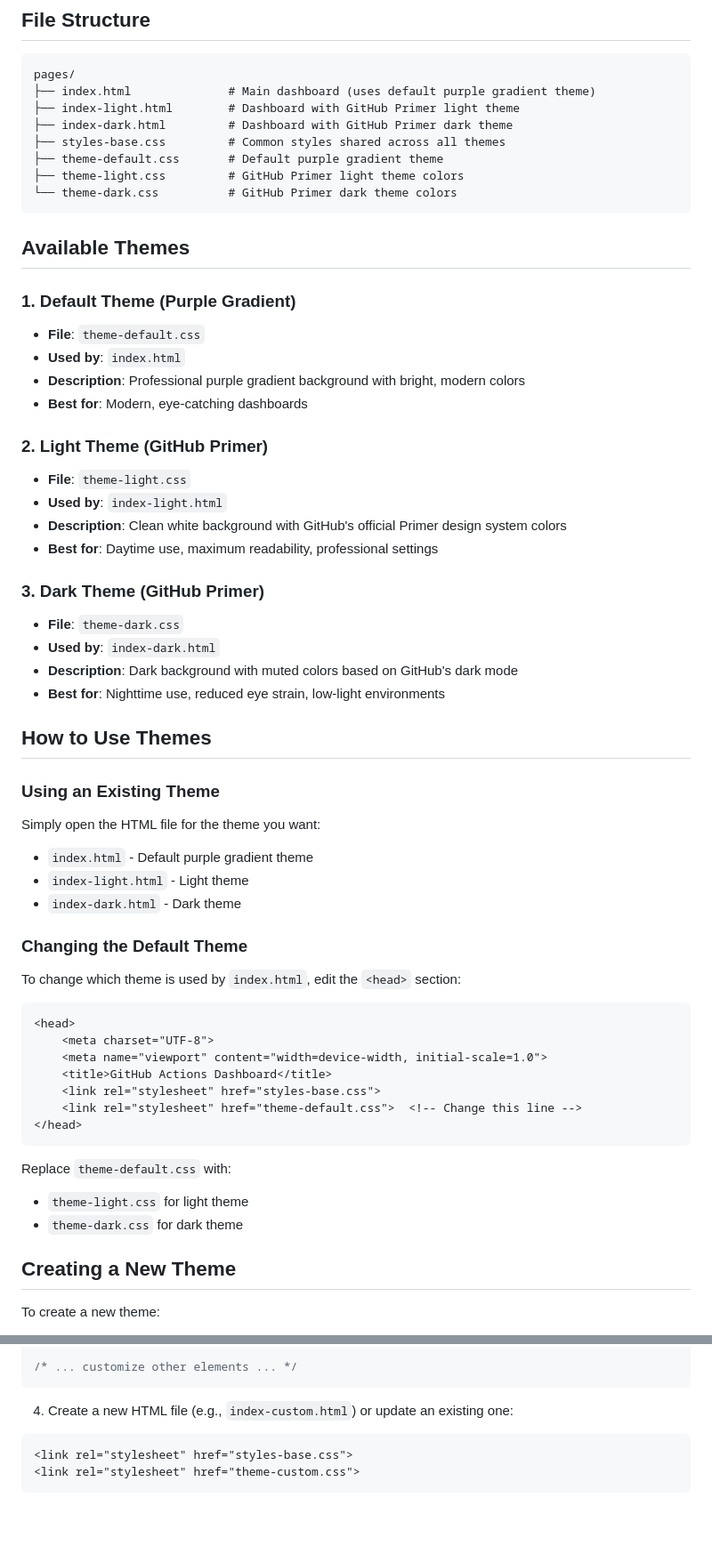
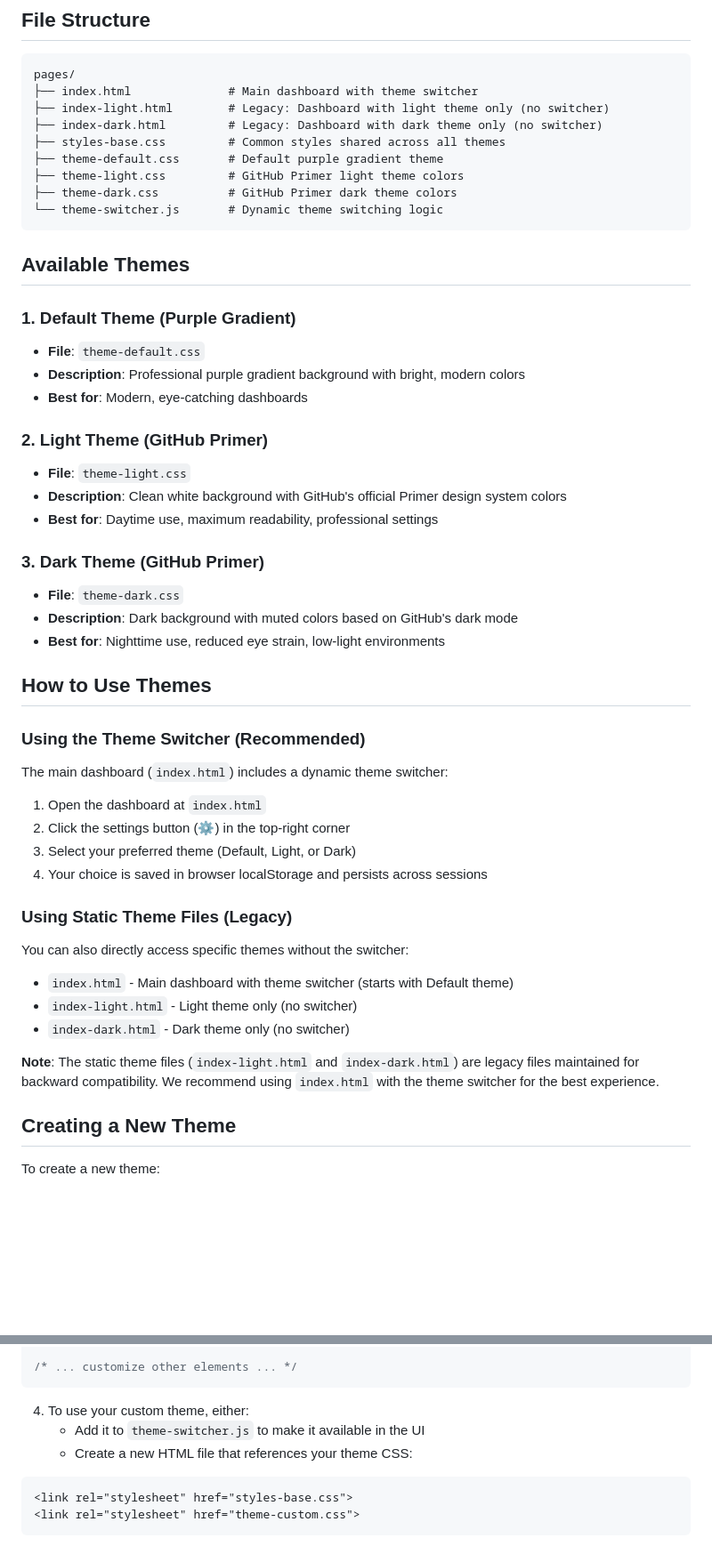
Before and after one commit to djredman99-org/pages-actions-dashboard, a Markdown page: pages/THEMES.md, 2 parts joined by grey strips. Shown at 89% size. Rendered like a GitHub page; blank space fills up the shorter version.

Commit message:
Update THEMES.md to reflect theme switcher as primary method
Co-authored-by: djredman99 <43892709+djredman99@users.noreply.github.com>

````diff
--- a/pages/THEMES.md
+++ b/pages/THEMES.md
@@ -11,61 +11,52 @@ The dashboard now uses a modular CSS architecture that separates styling from HT
 
 ```
 pages/
-├── index.html              # Main dashboard (uses default purple gradient theme)
-├── index-light.html        # Dashboard with GitHub Primer light theme
-├── index-dark.html         # Dashboard with GitHub Primer dark theme
+├── index.html              # Main dashboard with theme switcher
+├── index-light.html        # Legacy: Dashboard with light theme only (no switcher)
+├── index-dark.html         # Legacy: Dashboard with dark theme only (no switcher)
 ├── styles-base.css         # Common styles shared across all themes
 ├── theme-default.css       # Default purple gradient theme
 ├── theme-light.css         # GitHub Primer light theme colors
-└── theme-dark.css          # GitHub Primer dark theme colors
+├── theme-dark.css          # GitHub Primer dark theme colors
+└── theme-switcher.js       # Dynamic theme switching logic
 ```
 
 ## Available Themes
 
 ### 1. Default Theme (Purple Gradient)
 - **File**: `theme-default.css`
-- **Used by**: `index.html`
 - **Description**: Professional purple gradient background with bright, modern colors
 - **Best for**: Modern, eye-catching dashboards
 
 ### 2. Light Theme (GitHub Primer)
 - **File**: `theme-light.css`
-- **Used by**: `index-light.html`
 - **Description**: Clean white background with GitHub's official Primer design system colors
 - **Best for**: Daytime use, maximum readability, professional settings
 
 ### 3. Dark Theme (GitHub Primer)
 - **File**: `theme-dark.css`
-- **Used by**: `index-dark.html`
 - **Description**: Dark background with muted colors based on GitHub's dark mode
 - **Best for**: Nighttime use, reduced eye strain, low-light environments
 
 ## How to Use Themes
 
-### Using an Existing Theme
+### Using the Theme Switcher (Recommended)
 
-Simply open the HTML file for the theme you want:
-- `index.html` - Default purple gradient theme
-- `index-light.html` - Light theme
-- `index-dark.html` - Dark theme
+The main dashboard (`index.html`) includes a dynamic theme switcher:
 
-### Changing the Default Theme
+1. Open the dashboard at `index.html`
+2. Click the settings button (⚙️) in the top-right corner
+3. Select your preferred theme (Default, Light, or Dark)
+4. Your choice is saved in browser localStorage and persists across sessions
 
-To change which theme is used by `index.html`, edit the `<head>` section:
+### Using Static Theme Files (Legacy)
 
-```html
-<head>
-    <meta charset="UTF-8">
-    <meta name="viewport" content="width=device-width, initial-scale=1.0">
-    <title>GitHub Actions Dashboard</title>
-    <link rel="stylesheet" href="styles-base.css">
-    <link rel="stylesheet" href="theme-default.css">  <!-- Change this line -->
-</head>
-```
+You can also directly access specific themes without the switcher:
+- `index.html` - Main dashboard with theme switcher (starts with Default theme)
+- `index-light.html` - Light theme only (no switcher)
+- `index-dark.html` - Dark theme only (no switcher)
 
-Replace `theme-default.css` with:
-- `theme-light.css` for light theme
-- `theme-dark.css` for dark theme
+**Note**: The static theme files (`index-light.html` and `index-dark.html`) are legacy files maintained for backward compatibility. We recommend using `index.html` with the theme switcher for the best experience.
 
 ## Creating a New Theme
 
@@ -101,7 +92,9 @@ h1 {
 /* ... customize other elements ... */
 ```
 
-4. Create a new HTML file (e.g., `index-custom.html`) or update an existing one:
+4. To use your custom theme, either:
+   - Add it to `theme-switcher.js` to make it available in the UI
+   - Create a new HTML file that references your theme CSS:
 
 ```html
 <link rel="stylesheet" href="styles-base.css">
````
